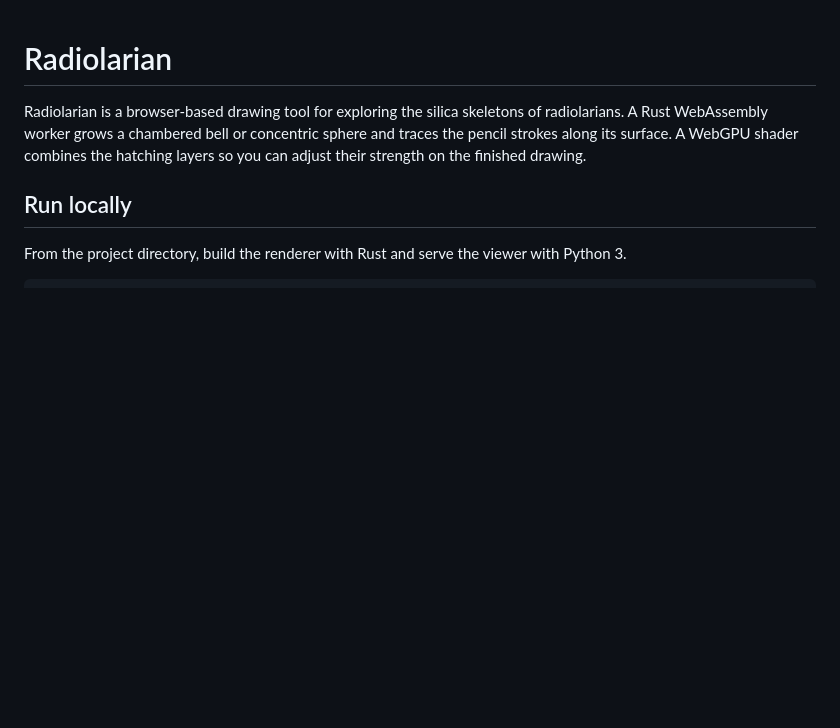
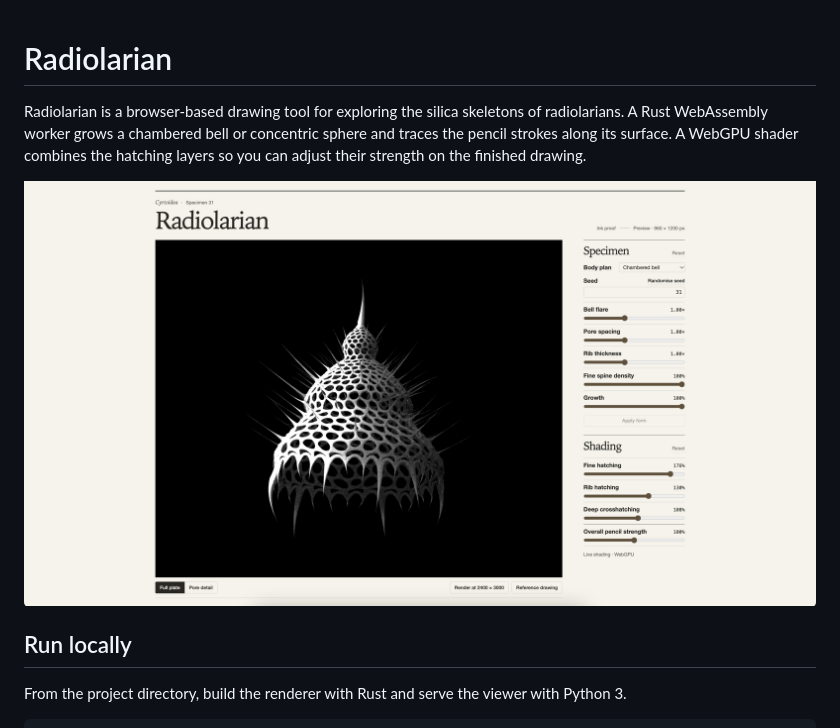
Before and after one commit to OrderAndCh4oS/Radiolarian, a Markdown page: README.md, the part around the change. Drawn GitHub-style; pictures changed too: docs/radiolarian-viewer.png (added); blank space fills up the shorter version.

Commit message:
Add viewer screenshot to README

```diff
--- a/README.md
+++ b/README.md
@@ -1,6 +1,8 @@
 # Radiolarian
 
 Radiolarian is a browser-based drawing tool for exploring the silica skeletons of radiolarians. A Rust WebAssembly worker grows a chambered bell or concentric sphere and traces the pencil strokes along its surface. A WebGPU shader combines the hatching layers so you can adjust their strength on the finished drawing.
+
+![Chambered bell for seed 31 in the Radiolarian viewer, with specimen and shading controls on the right.](docs/radiolarian-viewer.png)
 
 ## Run locally
 
```
